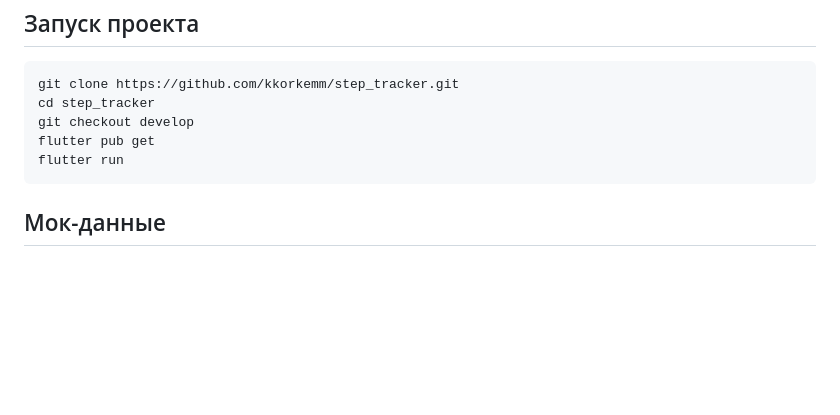
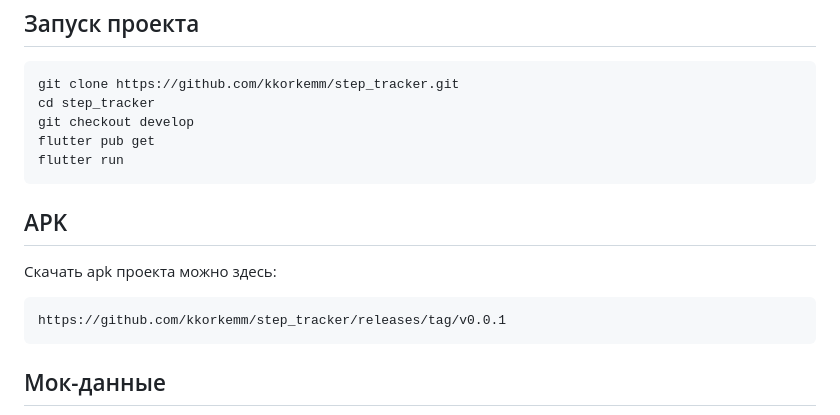
Before and after one commit to kkorkemm/step_tracker, a Markdown page: README.md, the part around the change. Rendered like a GitHub page; blank space fills up the shorter version.

````diff
--- a/README.md
+++ b/README.md
@@ -48,6 +48,12 @@ flutter pub get
 flutter run
 ```
 
+## APK
+Скачать apk проекта можно здесь:
+```
+https://github.com/kkorkemm/step_tracker/releases/tag/v0.0.1
+```
+
 ## Мок-данные
 Для тестирования без реального шагомера используются мок-данные.
 Переключение между моками и реальными данными в ```lib/main.dart```:
````
